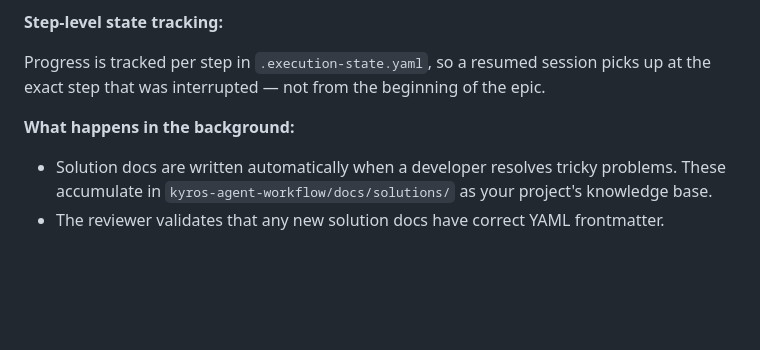
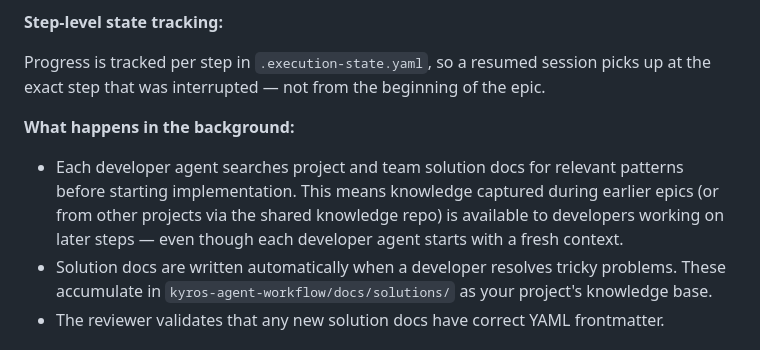
Before and after one commit to lenlla/one_shot_build, a Markdown page: docs/user-guide.md, the part around the change. Drawn GitHub-style; blank space fills up the shorter version.

Commit message:
docs: document developer knowledge access in user guide Phase B
Add bullet explaining that developer agents search solution docs
before starting implementation, enabling knowledge transfer across
epics and projects.

Co-Authored-By: Claude Opus 4.6 <noreply@anthropic.com>

```diff
--- a/docs/user-guide.md
+++ b/docs/user-guide.md
@@ -212,6 +212,7 @@ In interactive mode, the circuit breaker always escalates to you directly — no
 Progress is tracked per step in `.execution-state.yaml`, so a resumed session picks up at the exact step that was interrupted — not from the beginning of the epic.
 
 **What happens in the background:**
+- Each developer agent searches project and team solution docs for relevant patterns before starting implementation. This means knowledge captured during earlier epics (or from other projects via the shared knowledge repo) is available to developers working on later steps — even though each developer agent starts with a fresh context.
 - Solution docs are written automatically when a developer resolves tricky problems. These accumulate in `kyros-agent-workflow/docs/solutions/` as your project's knowledge base.
 - The reviewer validates that any new solution docs have correct YAML frontmatter.
 
```
